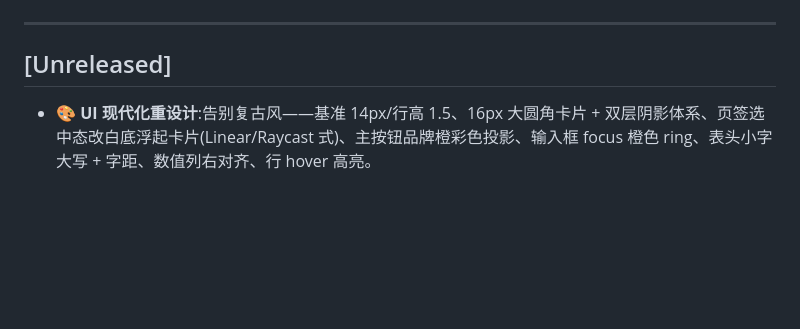
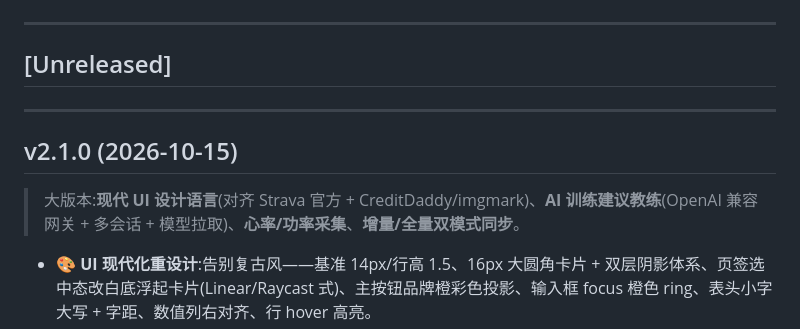
Before and after one commit to techysy/strava-panel, a Markdown page: CHANGELOG.md, the part around the change. Rendered like a GitHub page; blank space fills up the shorter version.

```diff
--- a/CHANGELOG.md
+++ b/CHANGELOG.md
@@ -3,6 +3,12 @@
 ---
 
 ## [Unreleased]
+
+---
+
+## v2.1.0 (2026-10-15)
+
+> 大版本:**现代 UI 设计语言**(对齐 Strava 官方 + CreditDaddy/imgmark)、**AI 训练建议教练**(OpenAI 兼容网关 + 多会话 + 模型拉取)、**心率/功率采集**、**增量/全量双模式同步**。
 
 - 🎨 **UI 现代化重设计**:告别复古风——基准 14px/行高 1.5、16px 大圆角卡片 + 双层阴影体系、页签选中态改白底浮起卡片(Linear/Raycast 式)、主按钮品牌橙彩色投影、输入框 focus 橙色 ring、表头小字大写 + 字距、数值列右对齐、行 hover 高亮。
 - ✒️ **图标去 emoji 化**:页签/菜单/按钮/面板标题共 40 处 emoji 全部替换为内置线性 SVG sprite(20 个 symbol,stroke 取 `currentColor` 随主题自动适配,选中态图标染品牌橙);统计卡新增语义图标徽章;i18n 字典同步剥离表情(保留 ✓/✗/⚠ 语义标记),中英文文案更干净。仍为单文件零依赖。
```
Also changed, not shown: README.en.md (+24 -11 lines), README.md (+21 -13 lines), docs/screenshots/home-dark.png (added), docs/screenshots/home-light.png (added), 4 other files.
